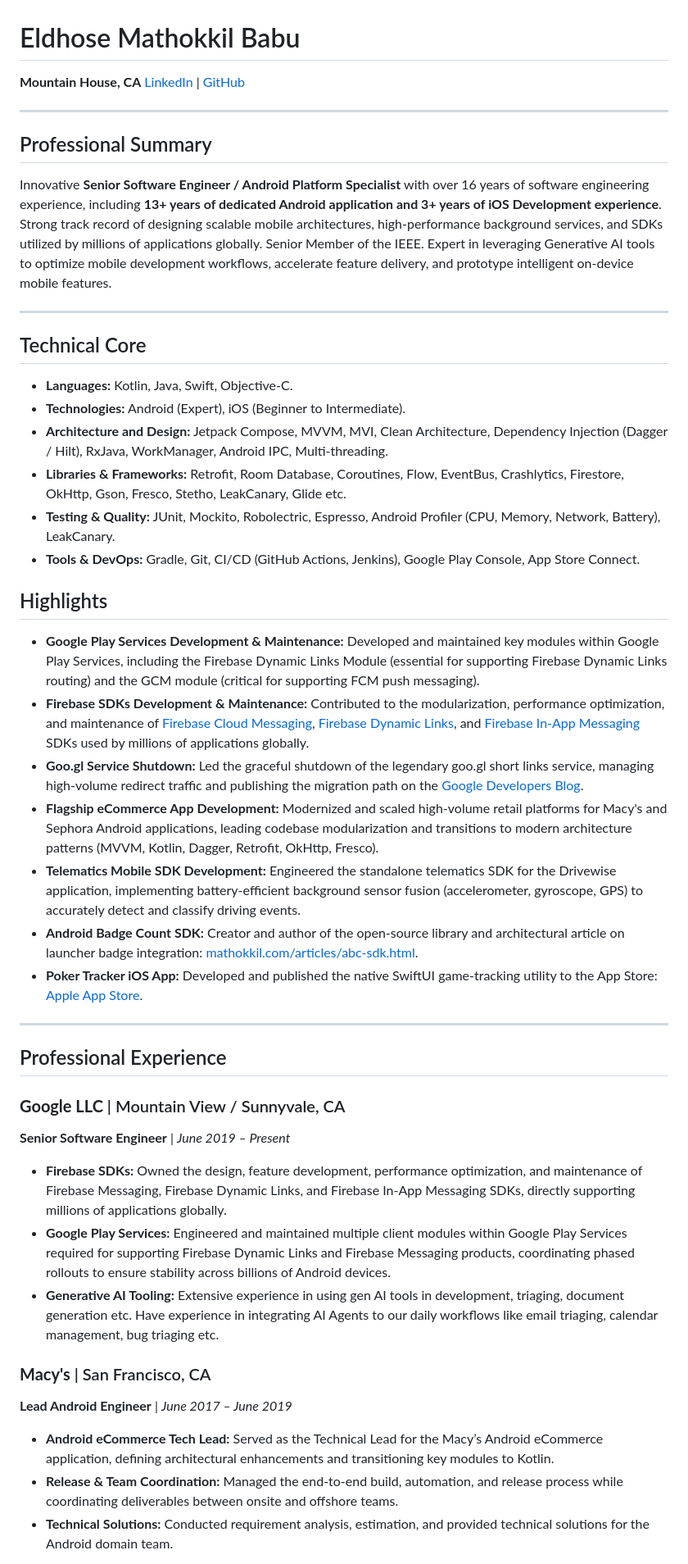
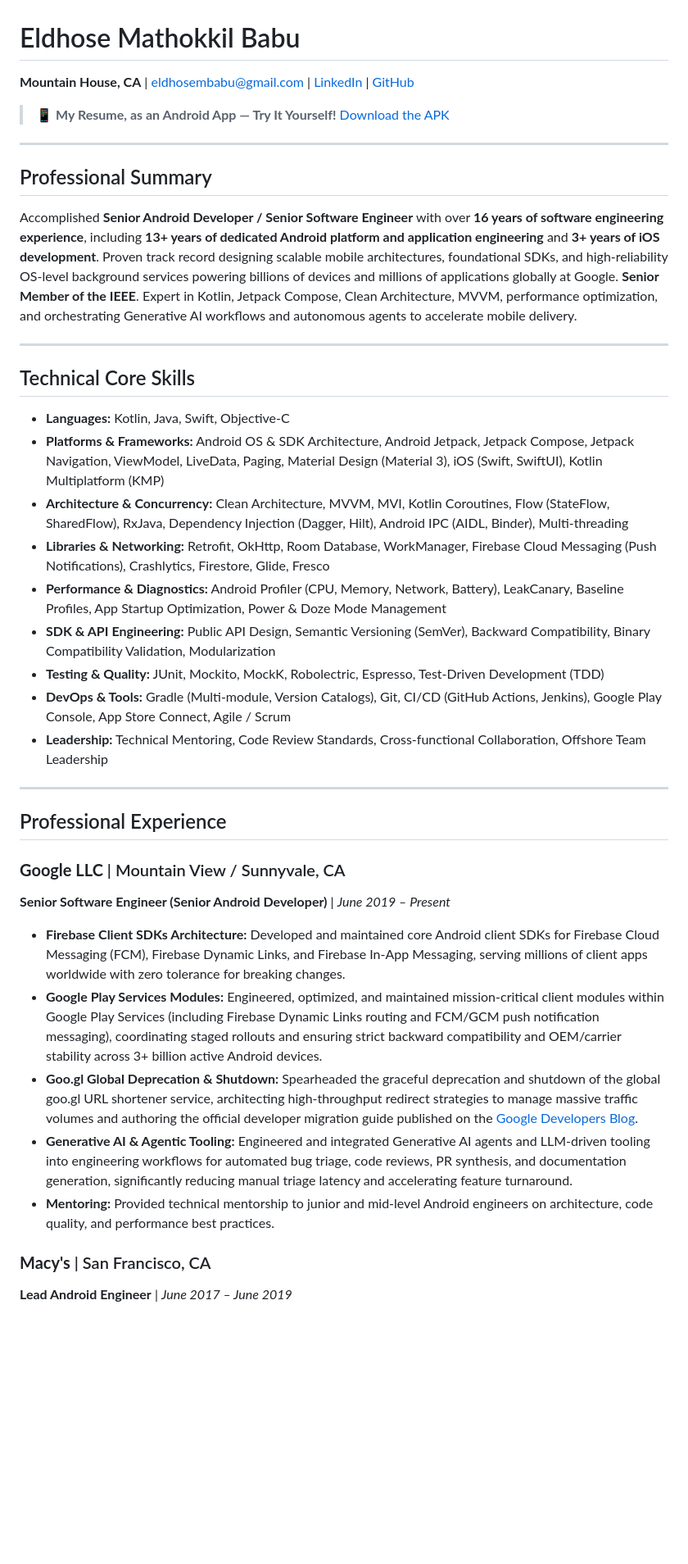
Before and after one commit to eldhosembabu/mathokkil, a Markdown page: public/CV.md, the part around one of its changes. Shown at 82% size. GitHub-like rendering; blank space fills up the shorter version.

```diff
--- a/public/CV.md
+++ b/public/CV.md
@@ -1,45 +1,40 @@
 # Eldhose Mathokkil Babu
-**Mountain House, CA**
-[LinkedIn](https://www.linkedin.com/in/eldhosembabu) | [GitHub](https://github.com/eldhosembabu)
+**Mountain House, CA** | [eldhosembabu@gmail.com](mailto:eldhosembabu@gmail.com) | [LinkedIn](https://www.linkedin.com/in/eldhosembabu) | [GitHub](https://github.com/eldhose-mbabu)
+
+> 📱 **My Resume, as an Android App — Try It Yourself!** [Download the APK](https://bit.ly/4jj6QzT)
 
 ---
 
 ## Professional Summary
-Innovative **Senior Software Engineer / Android Platform Specialist** with over 16 years of software engineering experience, including **13+ years of dedicated Android application and 3+ years of iOS Development experience**. Strong track record of designing scalable mobile architectures, high-performance background services, and SDKs utilized by millions of applications globally. Senior Member of the IEEE. Expert in leveraging Generative AI tools to optimize mobile development workflows, accelerate feature delivery, and prototype intelligent on-device mobile features.
+Accomplished **Senior Android Developer / Senior Software Engineer** with over **16 years of software engineering experience**, including **13+ years of dedicated Android platform and application engineering** and **3+ years of iOS development**. Proven track record designing scalable mobile architectures, foundational SDKs, and high-reliability OS-level background services powering billions of devices and millions of applications globally at Google. **Senior Member of the IEEE**. Expert in Kotlin, Jetpack Compose, Clean Architecture, MVVM, performance optimization, and orchestrating Generative AI workflows and autonomous agents to accelerate mobile delivery.
 
 ---
 
-## Technical Core
-* **Languages:** Kotlin, Java, Swift, Objective-C.
-* **Technologies:** Android (Expert), iOS (Beginner to Intermediate).
-* **Architecture and Design:** Jetpack Compose, MVVM, MVI, Clean Architecture, Dependency Injection (Dagger / Hilt), RxJava, WorkManager, Android IPC, Multi-threading.
-* **Libraries & Frameworks:** Retrofit, Room Database, Coroutines, Flow, EventBus, Crashlytics, Firestore, OkHttp, Gson, Fresco, Stetho, LeakCanary, Glide etc.
-* **Testing & Quality:** JUnit, Mockito, Robolectric, Espresso, Android Profiler (CPU, Memory, Network, Battery), LeakCanary.
-* **Tools & DevOps:** Gradle, Git, CI/CD (GitHub Actions, Jenkins), Google Play Console, App Store Connect.
+## Technical Core Skills
 
-## Highlights
-* **Google Play Services Development & Maintenance:** Developed and maintained key modules within Google Play Services, including the Firebase Dynamic Links Module (essential for supporting Firebase Dynamic Links routing) and the GCM module (critical for supporting FCM push messaging).
-* **Firebase SDKs Development & Maintenance:** Contributed to the modularization, performance optimization, and maintenance of [Firebase Cloud Messaging](https://firebase.google.com/docs/cloud-messaging), [Firebase Dynamic Links](https://firebase.google.com/docs/dynamic-links), and [Firebase In-App Messaging](https://firebase.google.com/docs/in-app-messaging) SDKs used by millions of applications globally.
-* **Goo.gl Service Shutdown:** Led the graceful shutdown of the legendary goo.gl short links service, managing high-volume redirect traffic and publishing the migration path on the [Google Developers Blog](https://developers.googleblog.com/en/google-url-shortener-links-will-no-longer-be-available/).
-* **Flagship eCommerce App Development:** Modernized and scaled high-volume retail platforms for Macy's and Sephora Android applications, leading codebase modularization and transitions to modern architecture patterns (MVVM, Kotlin, Dagger, Retrofit, OkHttp, Fresco).
-* **Telematics Mobile SDK Development:** Engineered the standalone telematics SDK for the Drivewise application, implementing battery-efficient background sensor fusion (accelerometer, gyroscope, GPS) to accurately detect and classify driving events.
-* **Android Badge Count SDK:** Creator and author of the open-source library and architectural article on launcher badge integration: [mathokkil.com/articles/abc-sdk.html](https://mathokkil.com/articles/abc-sdk.html).
-* **Poker Tracker iOS App:** Developed and published the native SwiftUI game-tracking utility to the App Store: [Apple App Store](https://apps.apple.com/us/app/the-poker-tracker/id6752974348).
-
+* **Languages:** Kotlin, Java, Swift, Objective-C
+* **Platforms & Frameworks:** Android OS & SDK Architecture, Android Jetpack, Jetpack Compose, Jetpack Navigation, ViewModel, LiveData, Paging, Material Design (Material 3), iOS (Swift, SwiftUI), Kotlin Multiplatform (KMP)
+* **Architecture & Concurrency:** Clean Architecture, MVVM, MVI, Kotlin Coroutines, Flow (StateFlow, SharedFlow), RxJava, Dependency Injection (Dagger, Hilt), Android IPC (AIDL, Binder), Multi-threading
+* **Libraries & Networking:** Retrofit, OkHttp, Room Database, WorkManager, Firebase Cloud Messaging (Push Notifications), Crashlytics, Firestore, Glide, Fresco
+* **Performance & Diagnostics:** Android Profiler (CPU, Memory, Network, Battery), LeakCanary, Baseline Profiles, App Startup Optimization, Power & Doze Mode Management
+* **SDK & API Engineering:** Public API Design, Semantic Versioning (SemVer), Backward Compatibility, Binary Compatibility Validation, Modularization
+* **Testing & Quality:** JUnit, Mockito, MockK, Robolectric, Espresso, Test-Driven Development (TDD)
+* **DevOps & Tools:** Gradle (Multi-module, Version Catalogs), Git, CI/CD (GitHub Actions, Jenkins), Google Play Console, App Store Connect, Agile / Scrum
+* **Leadership:** Technical Mentoring, Code Review Standards, Cross-functional Collaboration, Offshore Team Leadership
 
 ---
 
 ## Professional Experience
 
 ### **Google LLC** | Mountain View / Sunnyvale, CA
-**Senior Software Engineer** | *June 2019 – Present*
-* **Firebase SDKs:** Owned the design, feature development, performance optimization, and maintenance of Firebase Messaging, Firebase Dynamic Links, and Firebase In-App Messaging SDKs, directly supporting millions of applications globally.
-* **Google Play Services:** Engineered and maintained multiple client modules within Google Play Services required for supporting Firebase Dynamic Links and Firebase Messaging products, coordinating phased rollouts to ensure stability across billions of Android devices.
-* **Generative AI Tooling:** Extensive experience in using gen AI tools in development, triaging, document generation etc. Have experience in integrating AI Agents to our daily workflows like email triaging, calendar management, bug triaging etc.
+**Senior Software Engineer (Senior Android Developer)** | *June 2019 – Present*
+
+* **Firebase Client SDKs Architecture:** Developed and maintained core Android client SDKs for Firebase Cloud Messaging (FCM), Firebase Dynamic Links, and Firebase In-App Messaging, serving millions of client apps worldwide with zero tolerance for breaking changes.
+* **Google Play Services Modules:** Engineered, optimized, and maintained mission-critical client modules within Google Play Services (including Firebase Dynamic Links routing and FCM/GCM push notification messaging), coordinating staged rollouts and ensuring strict backward compatibility and OEM/carrier stability across 3+ billion active Android devices.
+* **Goo.gl Global Deprecation & Shutdown:** Spearheaded the graceful deprecation and shutdown of the global goo.gl URL shortener service, architecting high-throughput redirect strategies to manage massive traffic volumes and authoring the official developer migration guide published on the [Google Developers Blog](https://developers.googleblog.com/en/google-url-shortener-links-will-no-longer-be-available/).
+* **Generative AI & Agentic Tooling:** Engineered and integrated Generative AI agents and LLM-driven tooling into engineering workflows for automated bug triage, code reviews, PR synthesis, and documentation generation, significantly reducing manual triage latency and accelerating feature turnaround.
+* **Mentoring:** Provided technical mentorship to junior and mid-level Android engineers on architecture, code quality, and performance best practices.
 
 ### **Macy's** | San Francisco, CA
 **Lead Android Engineer** | *June 2017 – June 2019*
-* **Android eCommerce Tech Lead:** Served as the Technical Lead for the Macy’s Android eCommerce application, defining architectural enhancements and transitioning key modules to Kotlin.
-* **Release & Team Coordination:** Managed the end-to-end build, automation, and release process while coordinating deliverables between onsite and offshore teams.
-* **Technical Solutions:** Conducted requirement analysis, estimation, and provided technical solutions for the Android domain team.
 
```
Also changed, not shown: other parts of public/CV.md (+32 -17 lines).
